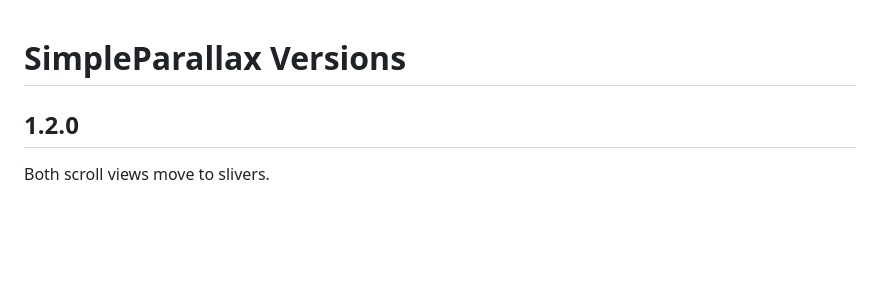
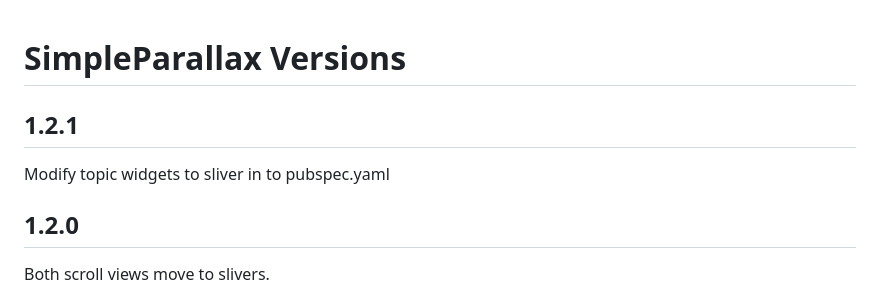
Before and after one commit to raphrmx/simple_parallax, a Markdown page: CHANGELOG.md, the part around the change. GitHub-like rendering; blank space fills up the shorter version.

Commit message:
v1.2.1
Modify topic widgets to sliver in to pubspec.yaml

```diff
--- a/CHANGELOG.md
+++ b/CHANGELOG.md
@@ -1,4 +1,8 @@
 # SimpleParallax Versions
+
+## 1.2.1
+
+Modify topic widgets to sliver in to pubspec.yaml
 
 ## 1.2.0
 
```
